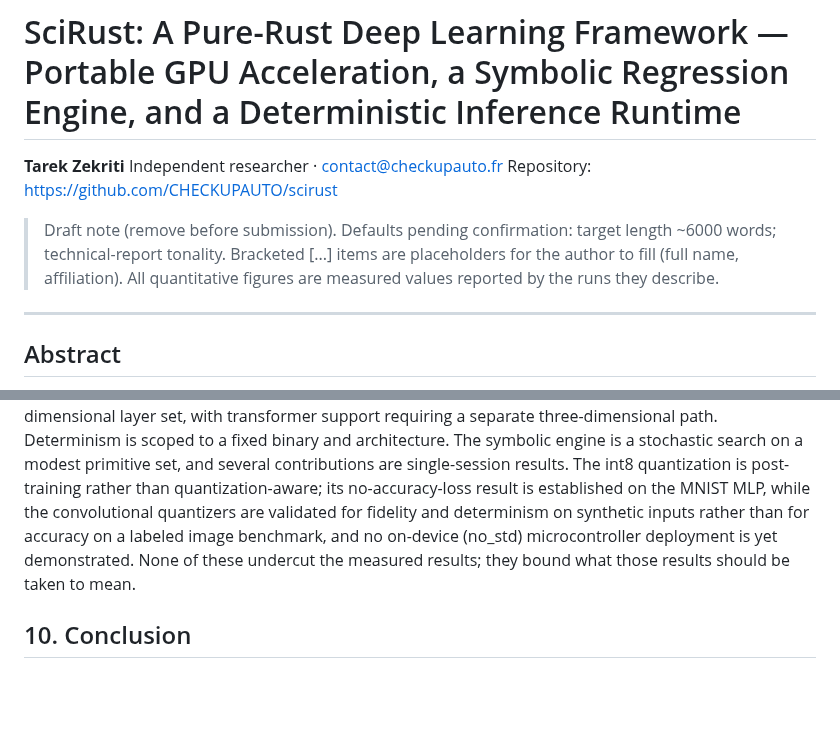
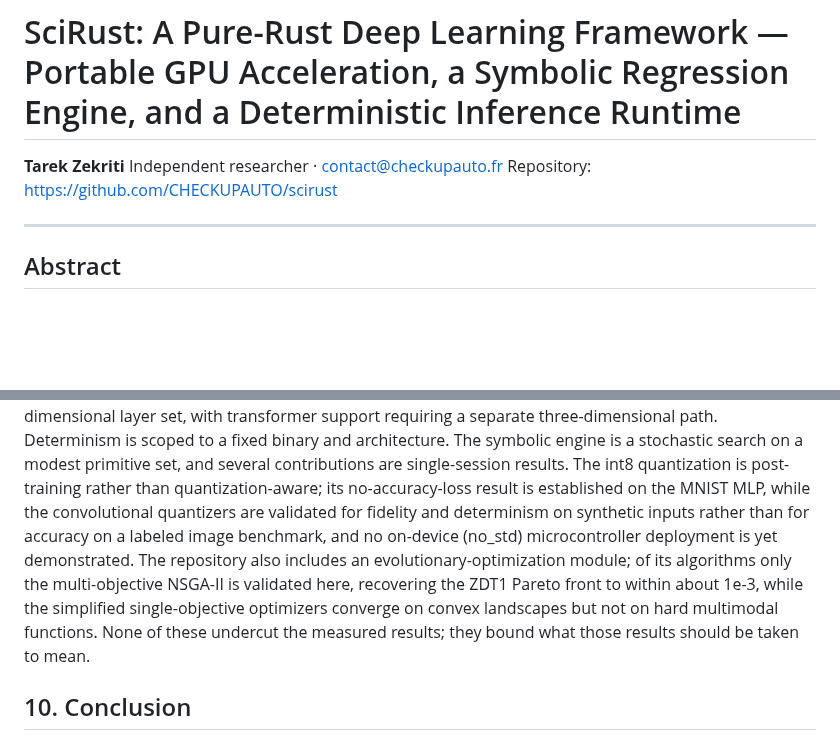
Before and after one commit to CHECKUPAUTO/scirust, a Markdown page: paper/SciRust-technical-report.md, 2 parts joined by grey strips. Rendered like a GitHub page; blank space fills up the shorter version.

Commit message:
docs(paper): finalize header and add honest note on the evolutionary module
Retire la note de brouillon (longueur ~4200 mots et tonalite technical-report figees). Ajoute une phrase honnete dans Limitations: module evolutionnaire inclus, seul NSGA-II valide ici (front ZDT1 a ~1e-3); optimiseurs mono-objectif simplifies convergent sur paysages convexes mais pas sur fonctions multimodales difficiles. evo non revendique comme capacite a part entiere.

```diff
--- a/paper/SciRust-technical-report.md
+++ b/paper/SciRust-technical-report.md
@@ -3,11 +3,6 @@
 **Tarek Zekriti**
 Independent researcher · contact@checkupauto.fr
 Repository: https://github.com/CHECKUPAUTO/scirust
-
-> Draft note (remove before submission). Defaults pending confirmation:
-> target length ~6000 words; technical-report tonality. Bracketed [...] items
-> are placeholders for the author to fill (full name, affiliation). All
-> quantitative figures are measured values reported by the runs they describe.
 
 ---
 
@@ -435,7 +430,7 @@ no-accuracy-loss result is established on the MNIST MLP, while the convolutional
 quantizers are validated for fidelity and determinism on synthetic inputs rather
 than for accuracy on a labeled image benchmark, and no on-device (no_std)
 microcontroller deployment is yet demonstrated.
-None of these undercut the measured results; they bound what those results should be
+The repository also includes an evolutionary-optimization module; of its algorithms only the multi-objective NSGA-II is validated here, recovering the ZDT1 Pareto front to within about 1e-3, while the simplified single-objective optimizers converge on convex landscapes but not on hard multimodal functions. None of these undercut the measured results; they bound what those results should be
 taken to mean.
 
 ## 10. Conclusion
```
